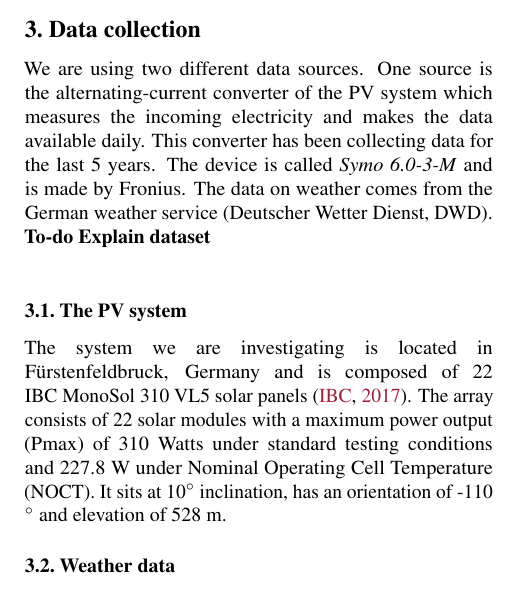
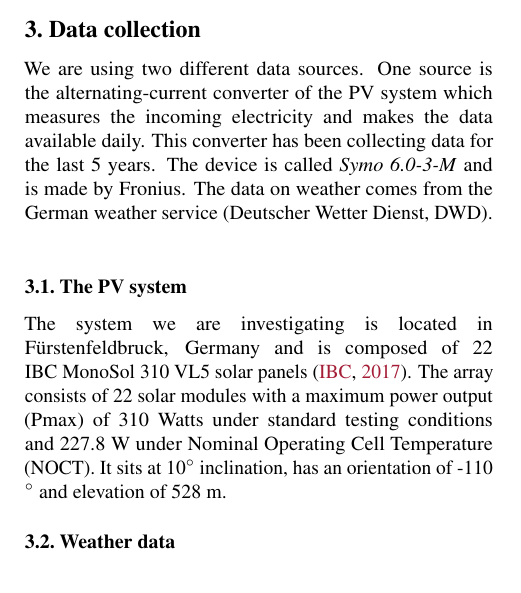
Before and after one commit to Xploeng/DataLiteracy, a LaTeX paper (report/report.tex): part of one column of page 2 of 4, cut so that both start at the same text. Compiled offline with pdfLaTeX.

Commit message:
delete To-Do

```diff
--- a/report/report.tex
+++ b/report/report.tex
@@ -163,7 +163,6 @@ The obtained model then maps a new input $x$ to $\langle x,w \rangle + \bar{y}$.
 We are using two different data sources. One source is the alternating-current converter of the PV system which measures the incoming electricity and makes the data available daily.
 This converter has been collecting data for the last 5 years. The device is called \textit{Symo 6.0-3-M} and is made by Fronius.
 The data on weather comes from the German weather service (Deutscher Wetter Dienst, DWD).\\
-\textbf{To-do Explain dataset}\\
 \subsection{The PV system}
 The system we are investigating is located in Fürstenfeldbruck, Germany and is composed of 22 IBC MonoSol 310 VL5 solar panels \cite{MonoSol}.
 The array consists of 22 solar modules with a maximum power output (Pmax) of 310 Watts under standard testing conditions and 227.8 W  under Nominal Operating Cell Temperature (NOCT).
```
